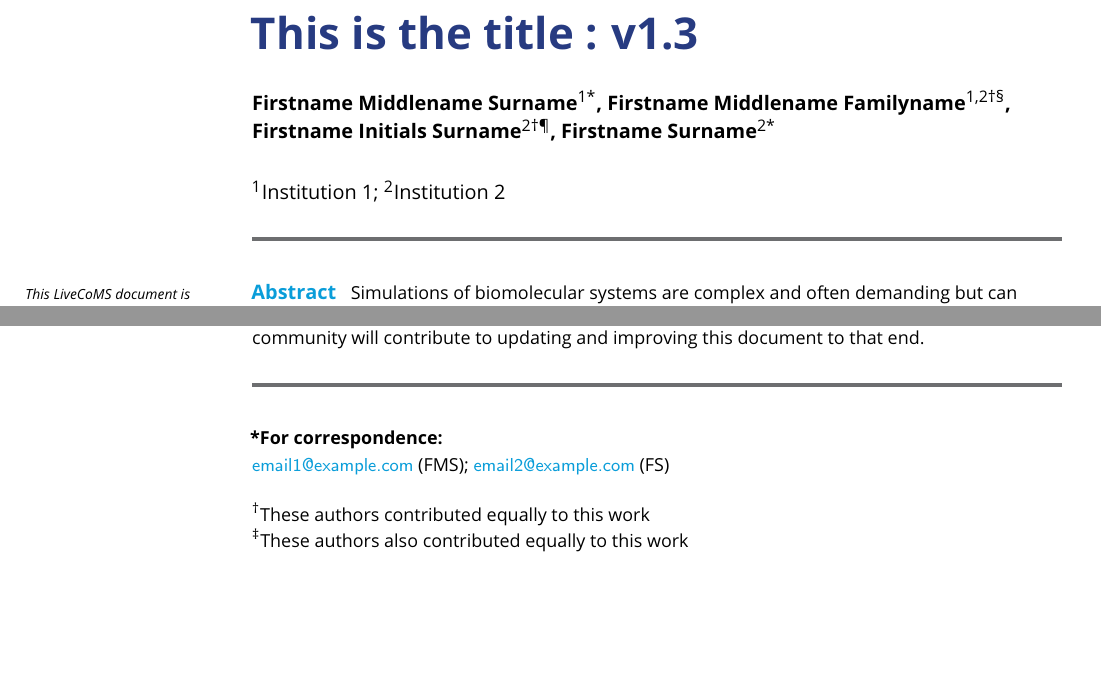
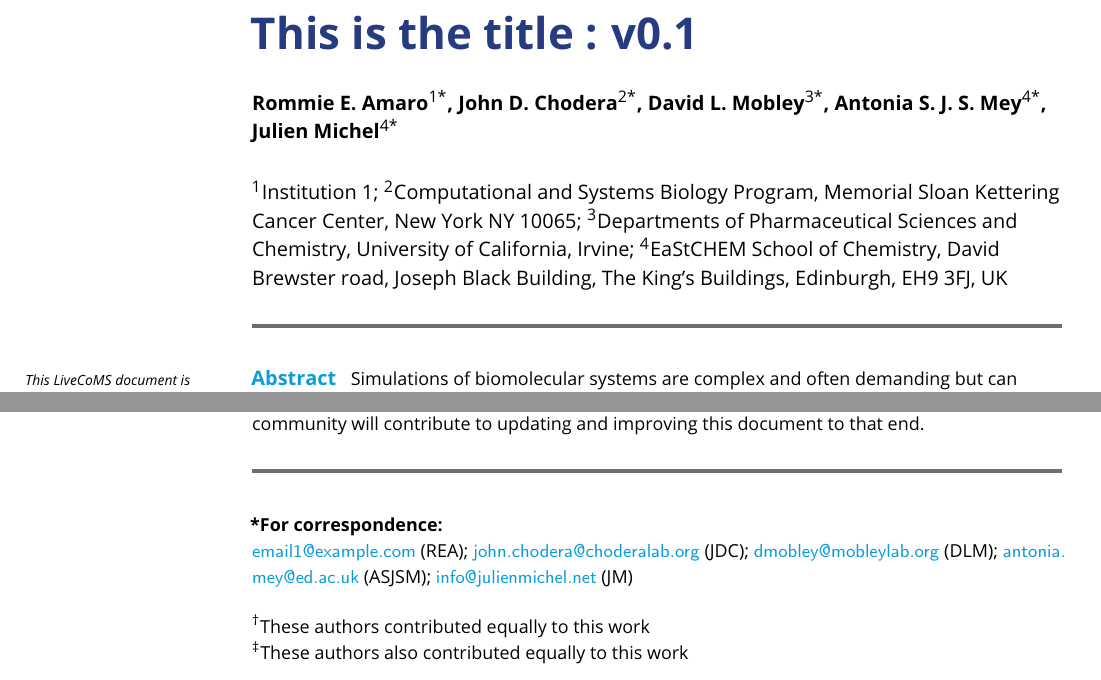
Before and after one commit to michellab/BioMolSetupPaper, a LaTeX document (paper/biomolsetup.tex): two parts of page 1 of 4, joined at a grey line, cut so that both start at the same text, the shorter picture padded with empty space. Compiled offline with pdfLaTeX.

Commit message:
added authors back in

```diff
--- a/paper/biomolsetup.tex
+++ b/paper/biomolsetup.tex
@@ -30,15 +30,21 @@
 %%%%%%%%%%%%%%%%%%%%%%%%%%%%%%%%%%%%%%%%%%%%%%%%%%%%%%%%%%%%
 \title{This is the title : v\versionnumber}
 
-\author[1*]{Firstname Middlename Surname}
-\author[1,2\authfn{1}\authfn{3}]{Firstname Middlename Familyname}
-\author[2\authfn{1}\authfn{4}]{Firstname Initials Surname}
-\author[2*]{Firstname Surname}
+\author[1*]{Rommie E. Amaro}
+\author[2*]{John D. Chodera}
+\author[3*]{David L. Mobley}
+\author[4*]{Antonia S. J. S. Mey}
+\author[4*]{Julien Michel}
 \affil[1]{Institution 1}
-\affil[2]{Institution 2}
+\affil[2]{Computational and Systems Biology Program, Memorial Sloan Kettering Cancer Center, New York NY 10065}
+\affil[3]{Departments of Pharmaceutical Sciences and Chemistry, University of California, Irvine}
+\affil[4]{EaStCHEM School of Chemistry, David Brewster road, Joseph Black Building, The King's Buildings, Edinburgh, EH9 3FJ, UK}
 
-\corr{email1@example.com}{FMS}  % Correspondence emails.  FMS and FS are the appropriate authors initials.
-\corr{email2@example.com}{FS}
+\corr{email1@example.com}{REA}  % Correspondence emails.  FMS and FS are the appropriate authors initials.
+\corr{john.chodera@choderalab.org}{JDC}
+\corr{dmobley@mobleylab.org}{DLM}
+\corr{antonia.mey@ed.ac.uk}{ASJSM}
+\corr{info@julienmichel.net}{JM}
 
 \contrib[\authfn{1}]{These authors contributed equally to this work}
 \contrib[\authfn{2}]{These authors also contributed equally to this work}
```
Also changed, not shown: paper/biomolsetup.pdf, paper/biomolsetup.tex (4 more changed lines).
